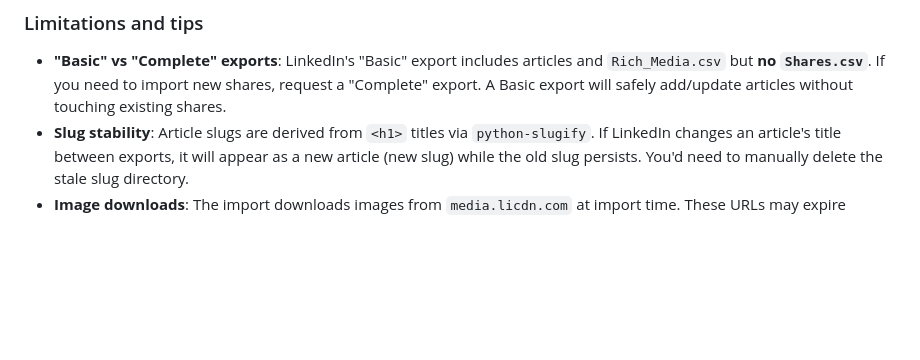
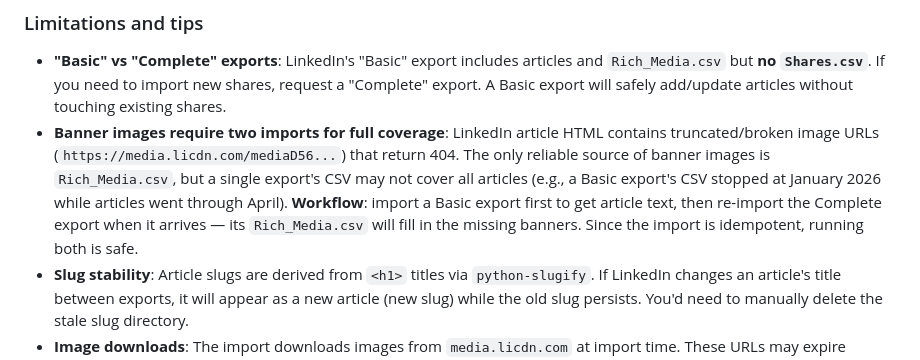
Before and after one commit to jmandel/blog, a Markdown page: AGENTS.md, the part around the change. Drawn GitHub-style; blank space fills up the shorter version.

Commit message:
Document banner image gotcha in AGENTS.md
LinkedIn HTML exports contain truncated image URLs that 404. Rich_Media.csv
is the only reliable banner source, but a single export may not cover all
articles. Document the two-import workflow (Basic first, Complete second).

Co-Authored-By: Claude Opus 4.6 (1M context) <noreply@anthropic.com>

```diff
--- a/AGENTS.md
+++ b/AGENTS.md
@@ -40,6 +40,7 @@ The import is additive/idempotent:
 ### Limitations and tips
 
 - **"Basic" vs "Complete" exports**: LinkedIn's "Basic" export includes articles and `Rich_Media.csv` but **no `Shares.csv`**. If you need to import new shares, request a "Complete" export. A Basic export will safely add/update articles without touching existing shares.
+- **Banner images require two imports for full coverage**: LinkedIn article HTML contains truncated/broken image URLs (`https://media.licdn.com/mediaD56...`) that return 404. The only reliable source of banner images is `Rich_Media.csv`, but a single export's CSV may not cover all articles (e.g., a Basic export's CSV stopped at January 2026 while articles went through April). **Workflow**: import a Basic export first to get article text, then re-import the Complete export when it arrives — its `Rich_Media.csv` will fill in the missing banners. Since the import is idempotent, running both is safe.
 - **Slug stability**: Article slugs are derived from `<h1>` titles via `python-slugify`. If LinkedIn changes an article's title between exports, it will appear as a new article (new slug) while the old slug persists. You'd need to manually delete the stale slug directory.
 - **Image downloads**: The import downloads images from `media.licdn.com` at import time. These URLs may expire eventually. If an image download fails, it logs a warning and continues. Re-running against a fresh export can recover images if LinkedIn has refreshed the URLs.
 - **Cover photo matching**: Banner images from `Rich_Media.csv` are matched to articles by timestamp with a 2-hour tolerance window. Mismatches are possible if multiple articles were published close together.
```
